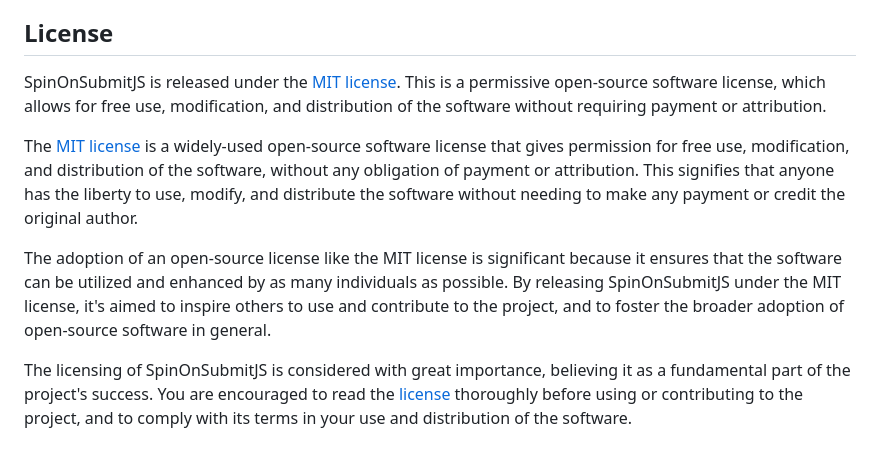
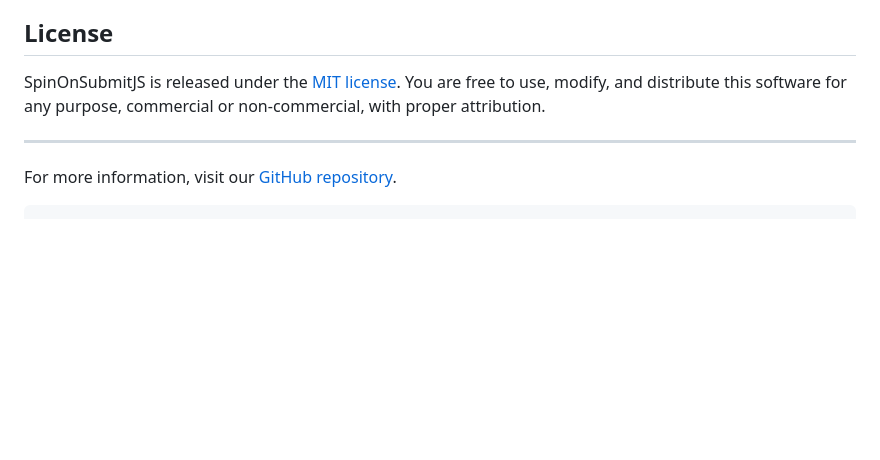
Before and after one commit to thedhanawada/SpinOnSubmitJS, a Markdown page: README.md, the part around one of its changes. Rendered like a GitHub page; blank space fills up the shorter version.

````diff
--- a/README.md
+++ b/README.md
@@ -66,10 +161,9 @@ If you have any other questions or if there's anything else you'd like to change
 
 ## License
 
-SpinOnSubmitJS is released under the [MIT license](https://github.com/thedhanawada/SpinOnSubmitJS/blob/main/LICENSE). This is a permissive open-source software license, which allows for free use, modification, and distribution of the software without requiring payment or attribution.
+SpinOnSubmitJS is released under the [MIT license](https://github.com/thedhanawada/SpinOnSubmitJS/blob/main/LICENSE). You are free to use, modify, and distribute this software for any purpose, commercial or non-commercial, with proper attribution.
 
-The [MIT license](https://opensource.org/licenses/MIT) is a widely-used open-source software license that gives permission for free use, modification, and distribution of the software, without any obligation of payment or attribution. This signifies that anyone has the liberty to use, modify, and distribute the software without needing to make any payment or credit the original author.
+---
 
-The adoption of an open-source license like the MIT license is significant because it ensures that the software can be utilized and enhanced by as many individuals as possible. By releasing SpinOnSubmitJS under the MIT license, it's aimed to inspire others to use and contribute to the project, and to foster the broader adoption of open-source software in general.
-
-The licensing of SpinOnSubmitJS is considered with great importance, believing it as a fundamental part of the project's success. You are encouraged to read the [license](https://github.com/thedhanawada/SpinOnSubmitJS/blob/main/LICENSE) thoroughly before using or contributing to the project, and to comply with its terms in your use and distribution of the software.
+For more information, visit our [GitHub repository](https://github.com/thedhanawada/SpinOnSubmitJS).
+```
````
Also changed, not shown: other parts of README.md (+140 -45 lines).
